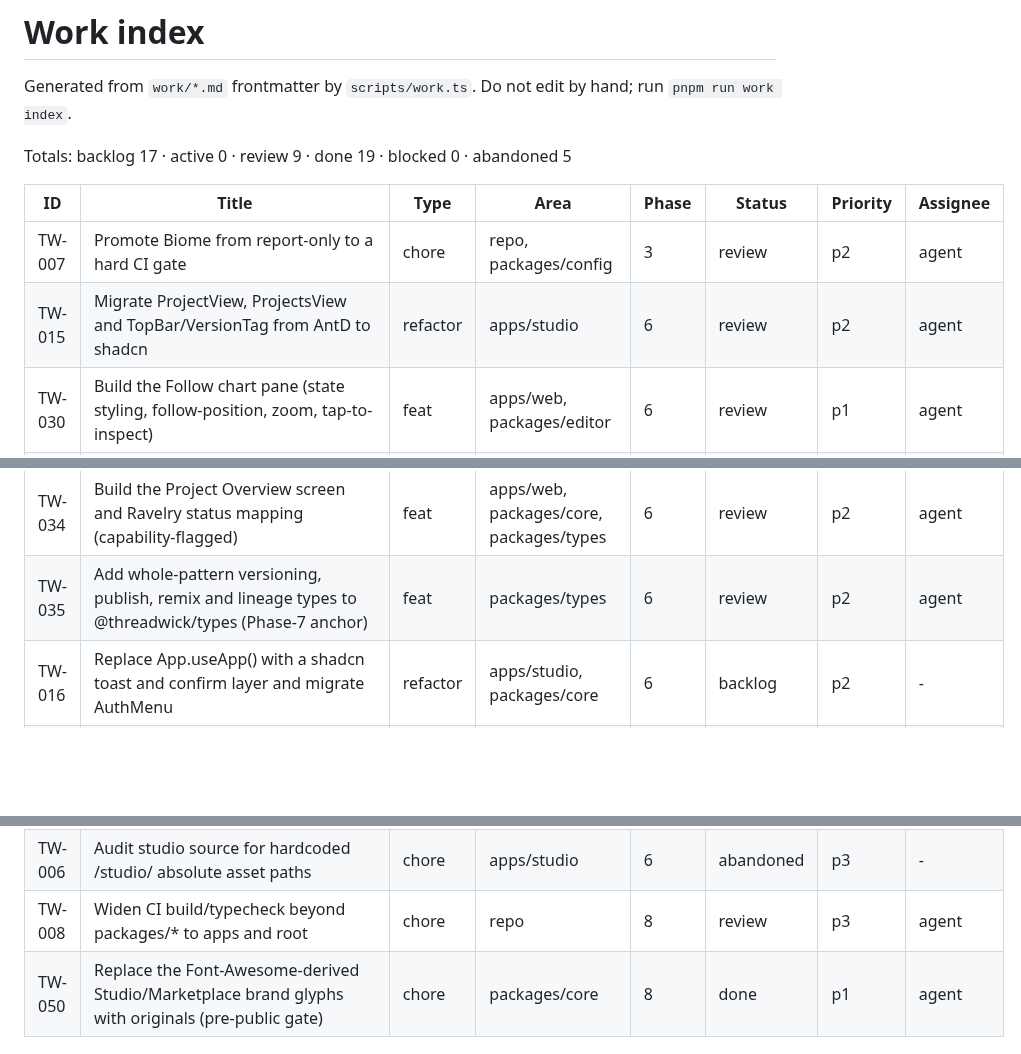
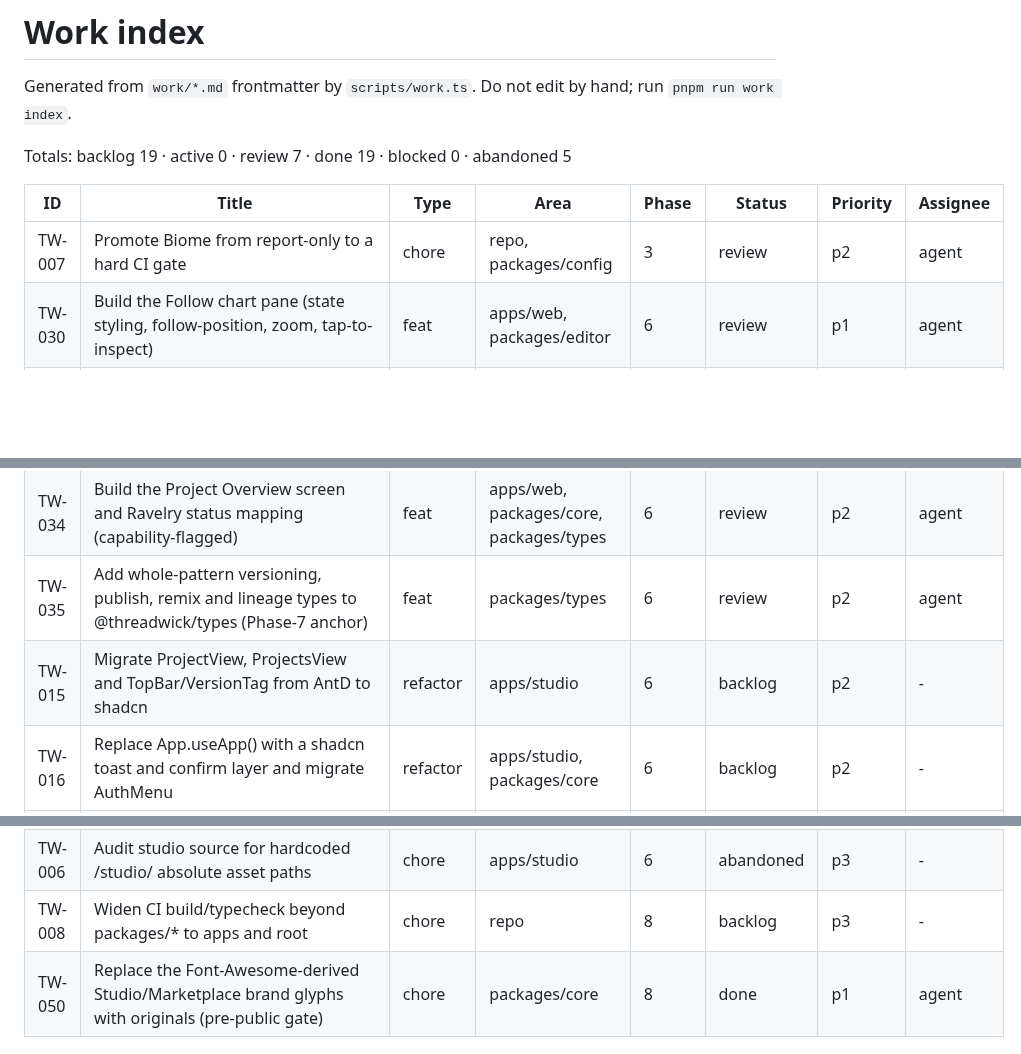
Before and after one commit to threadwick-hq/threadwick, a Markdown page: work/INDEX.md, 3 parts joined by grey strips. GitHub-like rendering; blank space fills up the shorter version.

Commit message:
Align work/INDEX.md with main to unblock branch update
Resets this branch's generated index to main's so GitHub can merge main in
without a work/INDEX.md conflict; the index is regenerated from frontmatter in
the follow-up commit.

Refs TW-008

Co-Authored-By: Claude Opus 4.8 <noreply@anthropic.com>
Claude-Session: https://claude.ai/code/session_014mAynq1gPL49ioWz3HngRX

```diff
--- a/work/INDEX.md
+++ b/work/INDEX.md
@@ -2,18 +2,18 @@
 
 Generated from `work/*.md` frontmatter by `scripts/work.ts`. Do not edit by hand; run `pnpm run work index`.
 
-Totals: backlog 17 · active 0 · review 9 · done 19 · blocked 0 · abandoned 5
+Totals: backlog 19 · active 0 · review 7 · done 19 · blocked 0 · abandoned 5
 
 | ID | Title | Type | Area | Phase | Status | Priority | Assignee |
 | --- | --- | --- | --- | --- | --- | --- | --- |
 | TW-007 | Promote Biome from report-only to a hard CI gate | chore | repo, packages/config | 3 | review | p2 | agent |
-| TW-015 | Migrate ProjectView, ProjectsView and TopBar/VersionTag from AntD to shadcn | refactor | apps/studio | 6 | review | p2 | agent |
 | TW-030 | Build the Follow chart pane (state styling, follow-position, zoom, tap-to-inspect) | feat | apps/web, packages/editor | 6 | review | p1 | agent |
 | TW-031 | Wire the locked-responsive Follow shell across all five breakpoints plus Wake Lock | feat | apps/web, packages/core | 6 | review | p1 | agent |
 | TW-032 | Add the external-pattern Follow fallback (Ravelry/PDF to checklist or open source) | feat | apps/web, packages/editor | 6 | review | p2 | agent |
 | TW-033 | Build the Project interior shell, rail and pinned status tile | feat | apps/web, packages/core | 6 | review | p2 | agent |
 | TW-034 | Build the Project Overview screen and Ravelry status mapping (capability-flagged) | feat | apps/web, packages/core, packages/types | 6 | review | p2 | agent |
 | TW-035 | Add whole-pattern versioning, publish, remix and lineage types to @threadwick/types (Phase-7 anchor) | feat | packages/types | 6 | review | p2 | agent |
+| TW-015 | Migrate ProjectView, ProjectsView and TopBar/VersionTag from AntD to shadcn | refactor | apps/studio | 6 | backlog | p2 | - |
 | TW-016 | Replace App.useApp() with a shadcn toast and confirm layer and migrate AuthMenu | refactor | apps/studio, packages/core | 6 | backlog | p2 | - |
 | TW-017 | Drop AntD from apps/studio and remove the theme and provider wiring | chore | apps/studio | 6 | backlog | p2 | - |
 | TW-022 | Build the topbar with search/Cmd+K trigger, notifications bell and Import/New | feat | apps/web, packages/core, packages/icons | 6 | backlog | p2 | - |
@@ -54,5 +54,5 @@ Totals: backlog 17 · active 0 · review 9 · done 19 · blocked 0 · abandoned
 | TW-004 | Mount @threadwick/editor in apps/web as a client-only /studio route | feat | apps/web, packages/editor | 6 | abandoned | p1 | - |
 | TW-005 | Pin Supabase redirectTo to a fixed /studio/auth/callback | fix | apps/web, apps/studio | 6 | abandoned | p2 | - |
 | TW-006 | Audit studio source for hardcoded /studio/ absolute asset paths | chore | apps/studio | 6 | abandoned | p3 | - |
-| TW-008 | Widen CI build/typecheck beyond packages/* to apps and root | chore | repo | 8 | review | p3 | agent |
+| TW-008 | Widen CI build/typecheck beyond packages/* to apps and root | chore | repo | 8 | backlog | p3 | - |
 | TW-050 | Replace the Font-Awesome-derived Studio/Marketplace brand glyphs with originals (pre-public gate) | chore | packages/core | 8 | done | p1 | agent |
```
